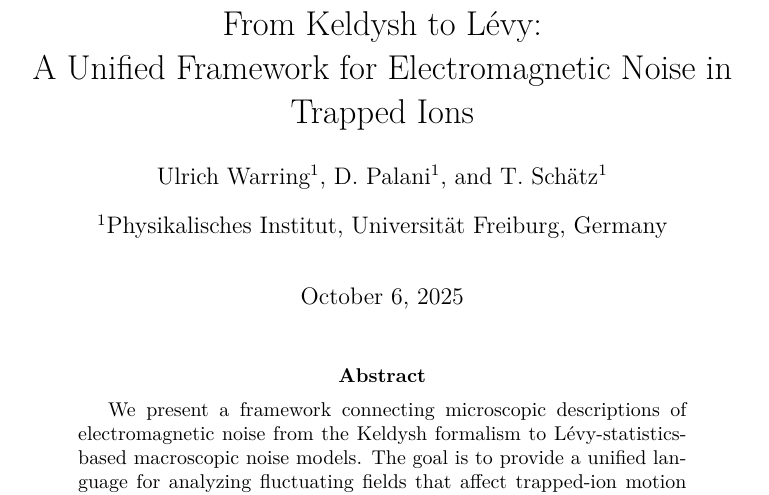
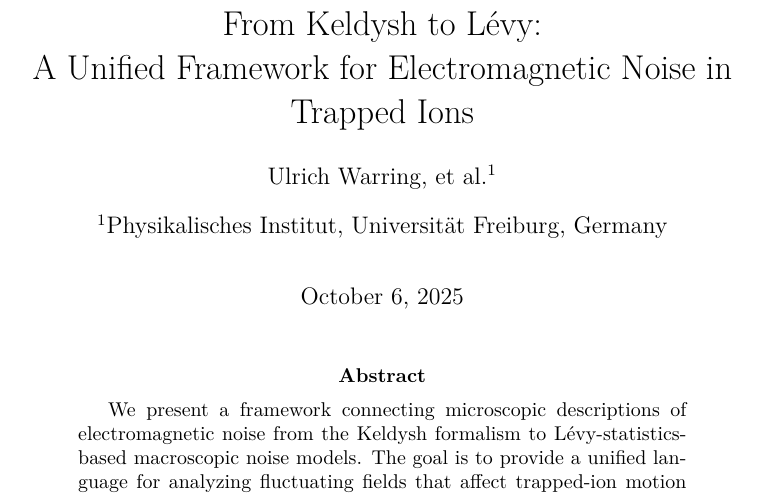
Before and after one commit to uwarring82/From-Keldysh-to-Levy-Unified-EM-Noise-Framework-for-Trapped-Ions, a LaTeX paper (main.tex): part of page 1 of 13, cut so that both start at the same text. Compiled offline with pdfLaTeX.

Commit message:
Author fix

```diff
--- a/main.tex
+++ b/main.tex
@@ -31,9 +31,7 @@
 \title{From Keldysh to L\'evy:\\
   A Unified Framework for Electromagnetic Noise in Trapped Ions}
 
-\author[1]{Ulrich Warring}
-\author[1]{D.\ Palani}
-\author[1]{T.\ Schätz}
+\author[1]{Ulrich Warring, et al.}
 \affil[1]{Physikalisches Institut, Universität Freiburg, Germany}
 
 \date{\today}
```
